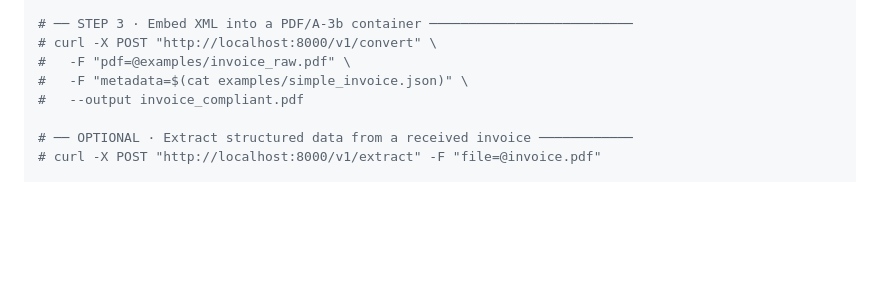
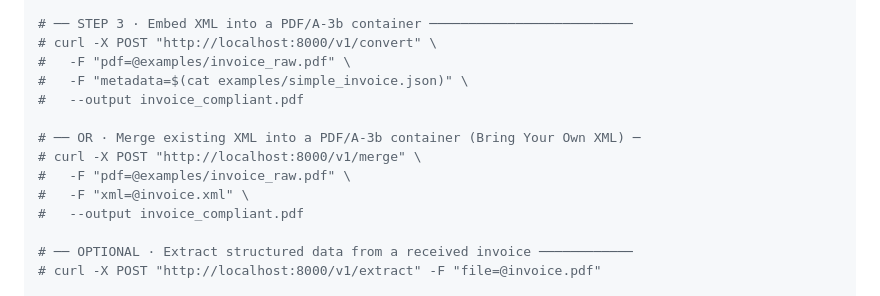
Before and after one commit to facturx-engine/facturx-engine, a Markdown page: README.md, the part around one of its changes. Drawn GitHub-style; blank space fills up the shorter version.

Commit message:
docs: add /merge endpoint to quickstart guide

```diff
--- a/README.md
+++ b/README.md
@@ -39,6 +39,12 @@ curl -X POST "http://localhost:8000/v1/validate" \
 # curl -X POST "http://localhost:8000/v1/convert" \
 #   -F "pdf=@examples/invoice_raw.pdf" \
 #   -F "metadata=$(cat examples/simple_invoice.json)" \
+#   --output invoice_compliant.pdf
+
+# ── OR · Merge existing XML into a PDF/A-3b container (Bring Your Own XML) ─
+# curl -X POST "http://localhost:8000/v1/merge" \
+#   -F "pdf=@examples/invoice_raw.pdf" \
+#   -F "xml=@invoice.xml" \
 #   --output invoice_compliant.pdf
 
 # ── OPTIONAL · Extract structured data from a received invoice ────────────
```
Also changed, not shown: other parts of README.md (+2 -0 lines).
